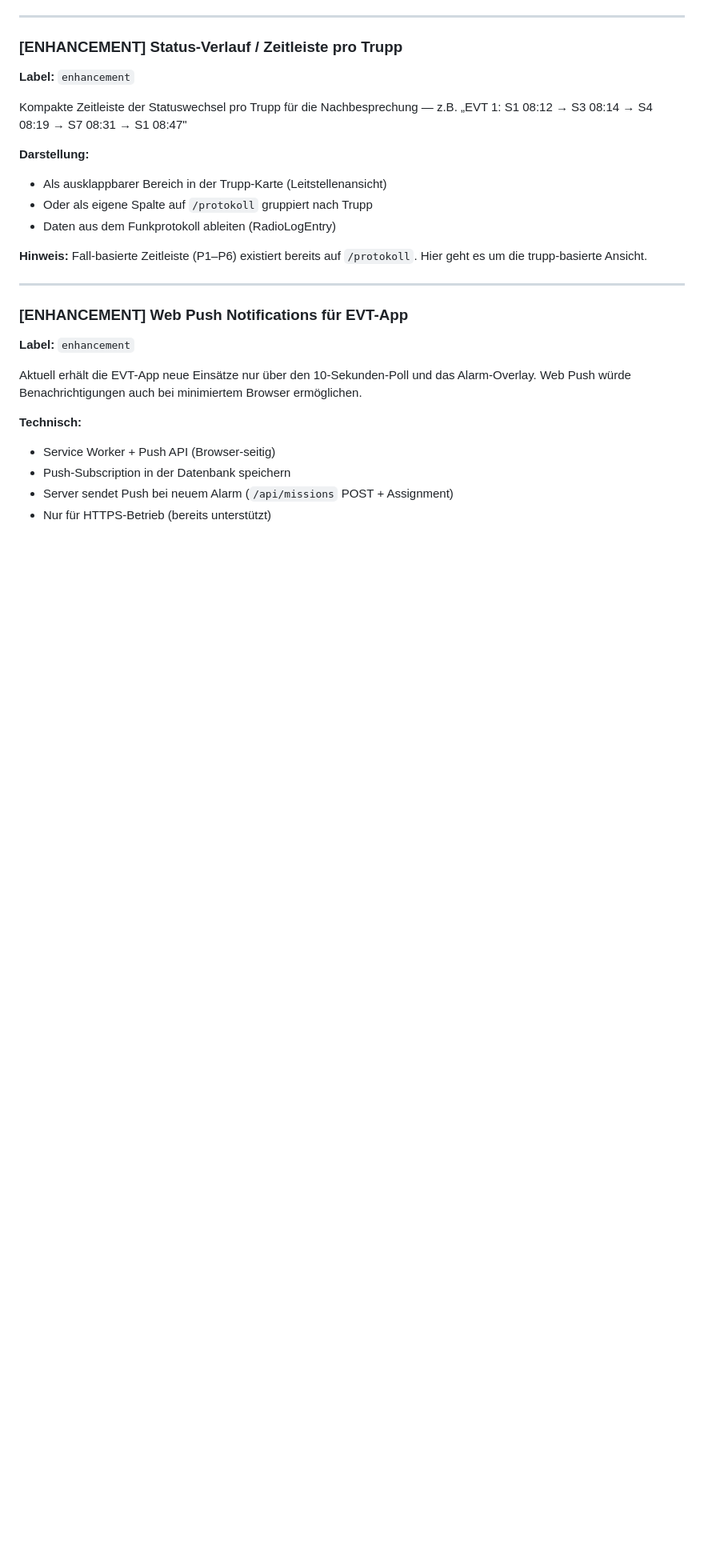
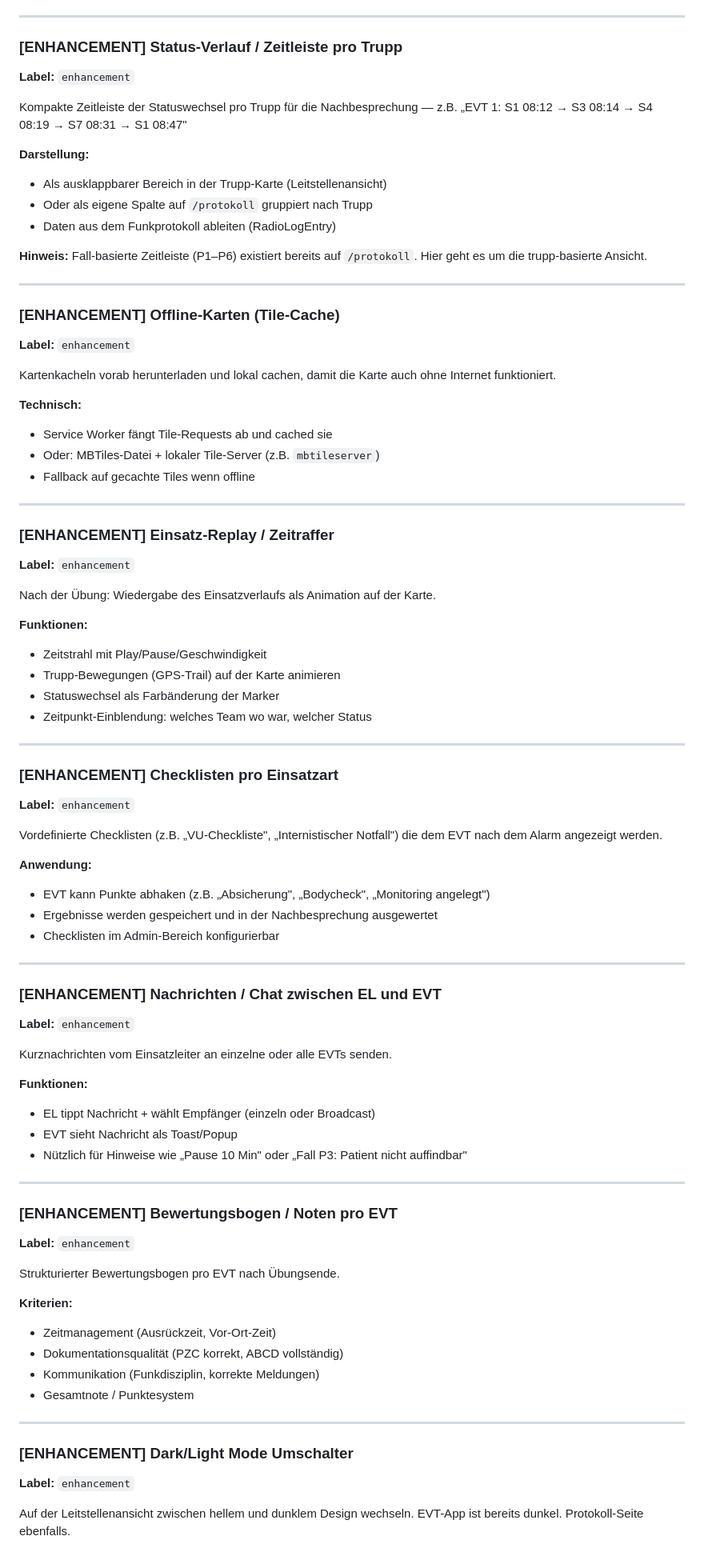
Before and after one commit to jeckersberger/OpMan_GPT, a Markdown page: TODO.md, the part around one of its changes. Shown at 80% size. Drawn GitHub-style; blank space fills up the shorter version.

```diff
--- a/TODO.md
+++ b/TODO.md
@@ -55,15 +55,71 @@ Hier geht es um die trupp-basierte Ansicht.
 
 ---
 
-### [ENHANCEMENT] Web Push Notifications für EVT-App
+### [ENHANCEMENT] Offline-Karten (Tile-Cache)
 **Label:** `enhancement`
 
-Aktuell erhält die EVT-App neue Einsätze nur über den 10-Sekunden-Poll und
-das Alarm-Overlay. Web Push würde Benachrichtigungen auch bei minimiertem Browser
-ermöglichen.
+Kartenkacheln vorab herunterladen und lokal cachen, damit die Karte auch ohne Internet funktioniert.
 
 **Technisch:**
-- Service Worker + Push API (Browser-seitig)
-- Push-Subscription in der Datenbank speichern
-- Server sendet Push bei neuem Alarm (`/api/missions` POST + Assignment)
-- Nur für HTTPS-Betrieb (bereits unterstützt)
+- Service Worker fängt Tile-Requests ab und cached sie
+- Oder: MBTiles-Datei + lokaler Tile-Server (z.B. `mbtileserver`)
+- Fallback auf gecachte Tiles wenn offline
+
+---
+
+### [ENHANCEMENT] Einsatz-Replay / Zeitraffer
+**Label:** `enhancement`
+
+Nach der Übung: Wiedergabe des Einsatzverlaufs als Animation auf der Karte.
+
+**Funktionen:**
+- Zeitstrahl mit Play/Pause/Geschwindigkeit
+- Trupp-Bewegungen (GPS-Trail) auf der Karte animieren
+- Statuswechsel als Farbänderung der Marker
+- Zeitpunkt-Einblendung: welches Team wo war, welcher Status
+
+---
+
+### [ENHANCEMENT] Checklisten pro Einsatzart
+**Label:** `enhancement`
+
+Vordefinierte Checklisten (z.B. „VU-Checkliste", „Internistischer Notfall") die dem EVT nach dem Alarm angezeigt werden.
+
+**Anwendung:**
+- EVT kann Punkte abhaken (z.B. „Absicherung", „Bodycheck", „Monitoring angelegt")
+- Ergebnisse werden gespeichert und in der Nachbesprechung ausgewertet
+- Checklisten im Admin-Bereich konfigurierbar
+
+---
+
+### [ENHANCEMENT] Nachrichten / Chat zwischen EL und EVT
+**Label:** `enhancement`
+
+Kurznachrichten vom Einsatzleiter an einzelne oder alle EVTs senden.
+
+**Funktionen:**
+- EL tippt Nachricht + wählt Empfänger (einzeln oder Broadcast)
+- EVT sieht Nachricht als Toast/Popup
+- Nützlich für Hinweise wie „Pause 10 Min" oder „Fall P3: Patient nicht auffindbar"
+
+---
+
+### [ENHANCEMENT] Bewertungsbogen / Noten pro EVT
+**Label:** `enhancement`
+
+Strukturierter Bewertungsbogen pro EVT nach Übungsende.
+
+**Kriterien:**
+- Zeitmanagement (Ausrückzeit, Vor-Ort-Zeit)
+- Dokumentationsqualität (PZC korrekt, ABCD vollständig)
+- Kommunikation (Funkdisziplin, korrekte Meldungen)
+- Gesamtnote / Punktesystem
+
+---
+
+### [ENHANCEMENT] Dark/Light Mode Umschalter
+**Label:** `enhancement`
+
+Auf der Leitstellenansicht zwischen hellem und dunklem Design wechseln.
+EVT-App ist bereits dunkel. Protokoll-Seite ebenfalls.
+
```
Also changed, not shown: other parts of TODO.md (+31 -0 lines), README.md (+18 -4 lines).
